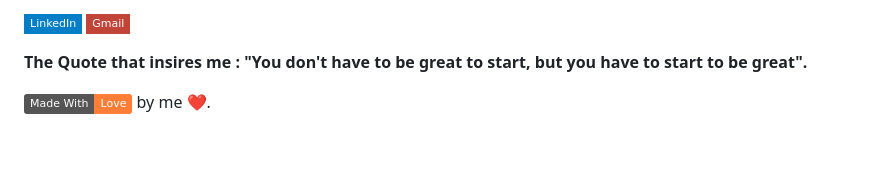
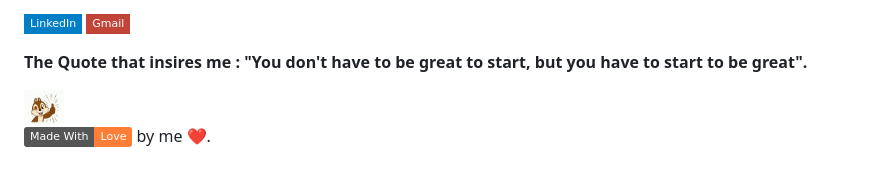
Before and after one commit to Jyotika999/Jyotika999, a Markdown page: README.md, the part around the change. Drawn GitHub-style; pictures changed too: two.gif (added); badges without logos; blank space fills up the shorter version.

Commit message:
added gif , yippee

```diff
--- a/README.md
+++ b/README.md
@@ -21,6 +21,6 @@ I :heart: creating some innovative things from thought process to implementation
 **The Quote that insires me :
 "You don't have to be great to start, but you have to start to be great".**
 
-
+<img src="two.gif" width="40" height="40" />
 
 [![Made With Love](https://img.shields.io/badge/Made%20With-Love-orange.svg)](https://github.com/Jyotika999) by me :heart:.
```
Also changed, not shown: pic/my.png (deleted).
